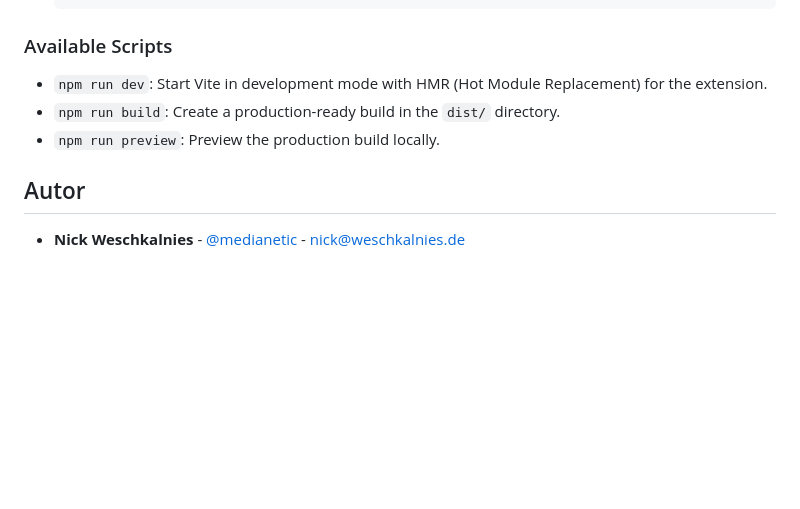
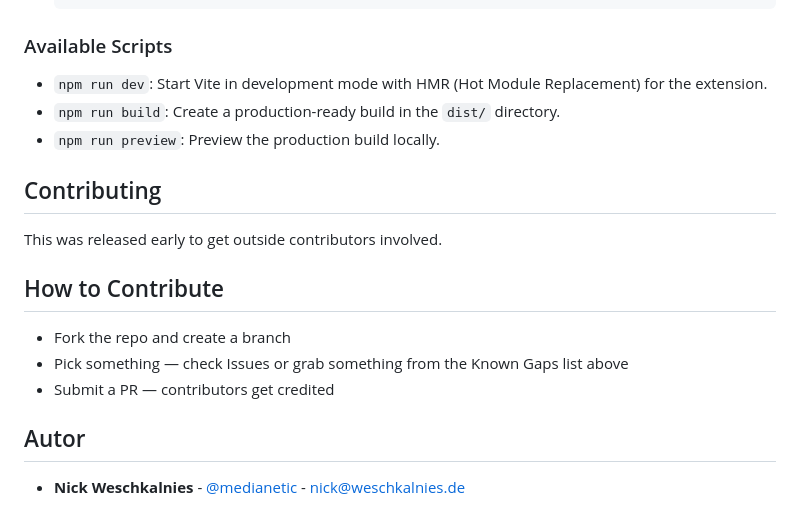
Before and after one commit to medianetic/chrome-easyimagesave, a Markdown page: README.md, the part around the change. GitHub-like rendering; blank space fills up the shorter version.

Commit message:
minor doc change

```diff
--- a/README.md
+++ b/README.md
@@ -73,6 +73,14 @@ There are two ways to install the extension:
 -   `npm run build`: Create a production-ready build in the `dist/` directory.
 -   `npm run preview`: Preview the production build locally.
 
+## Contributing
+This was released early to get outside contributors involved.
+
+## How to Contribute
+- Fork the repo and create a branch
+- Pick something — check Issues or grab something from the Known Gaps list above
+- Submit a PR — contributors get credited
+
 ## Autor
 * **Nick Weschkalnies** - [@medianetic](https://github.com/medianetic) - <nick@weschkalnies.de>
 
```
